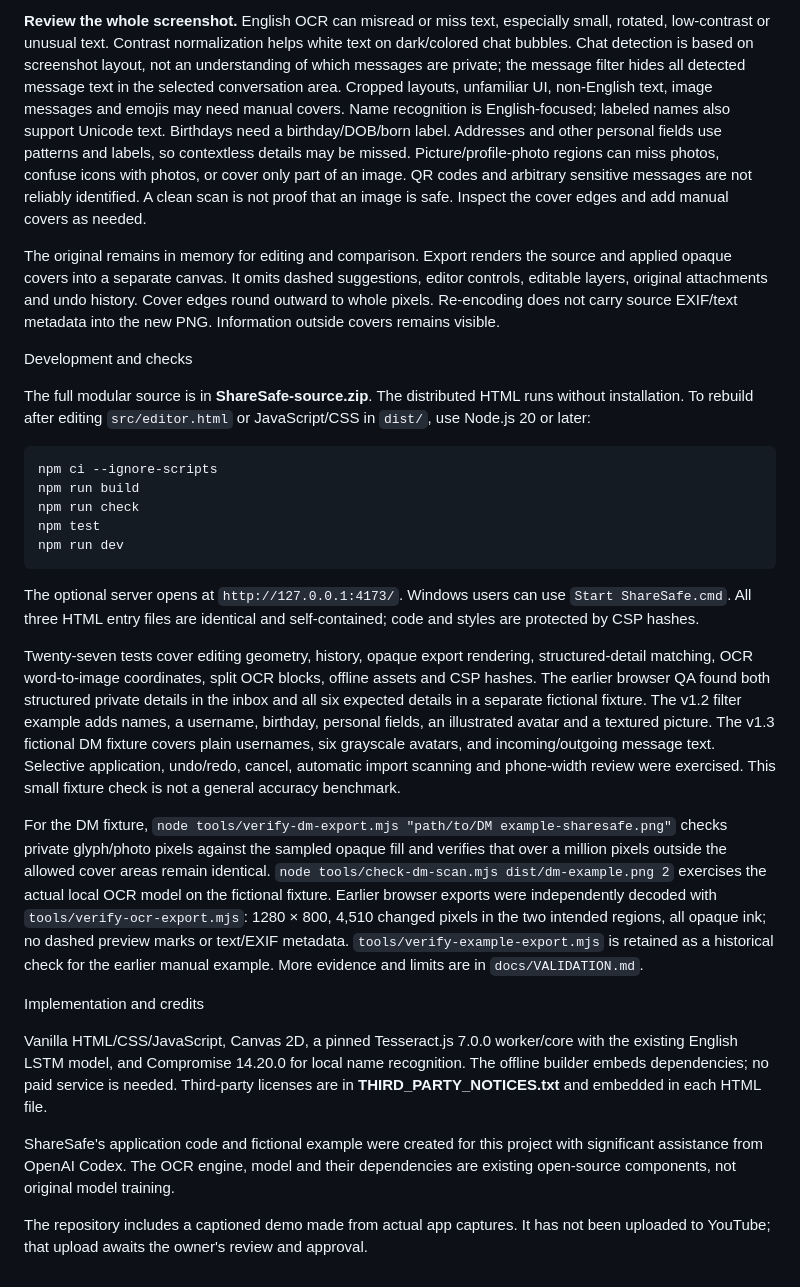
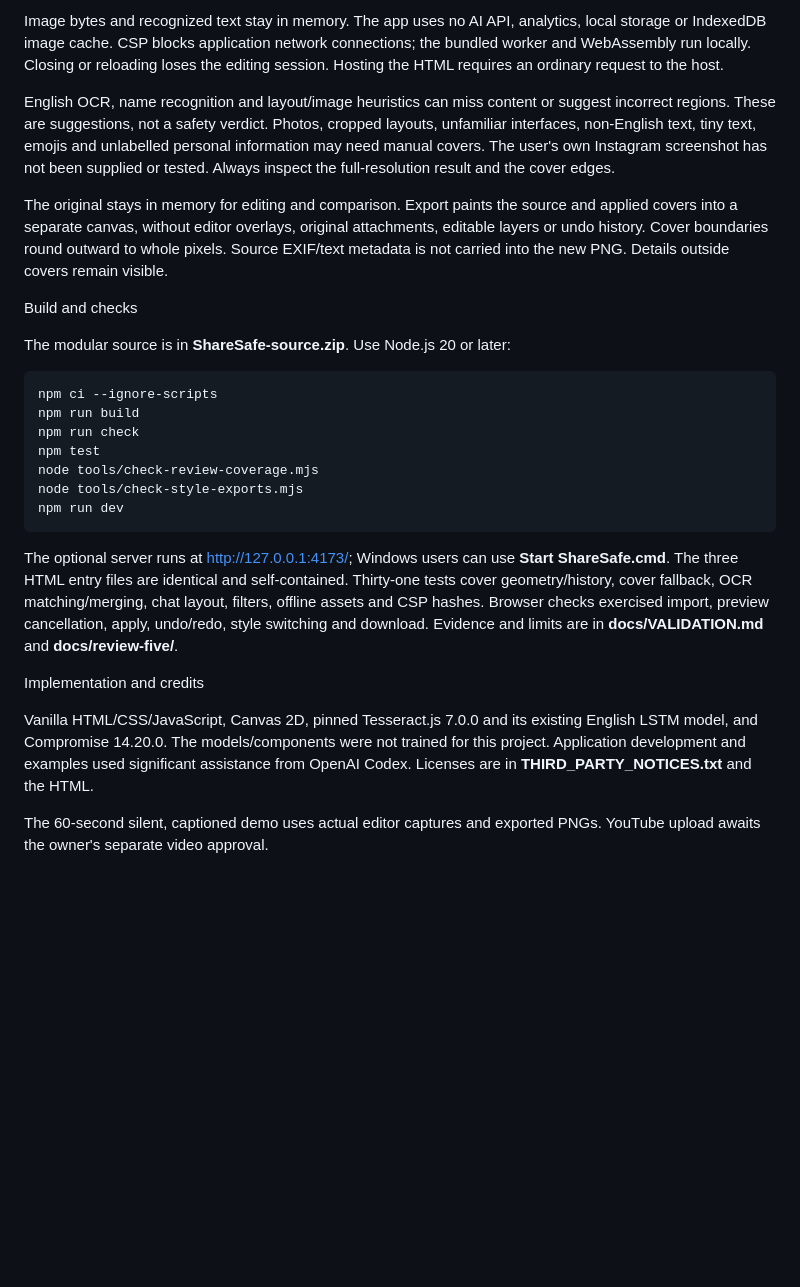
Before and after one commit to ethanplayer1211-spec/sharesafe, a Markdown page: README.md, the part around one of its changes. GitHub-like rendering; blank space fills up the shorter version.

````diff
--- a/README.md
+++ b/README.md
@@ -37,30 +41,28 @@ Image bytes and recognized text stay in browser memory. No image upload, AI API,
 
-**Review the whole screenshot.** English OCR can misread or miss text, especially small, rotated, low-contrast or unusual text. Contrast normalization helps white text on dark/colored chat bubbles. Chat detection is based on screenshot layout, not an understanding of which messages are private; the message filter hides all detected message text in the selected conversation area. Cropped layouts, unfamiliar UI, non-English text, image messages and emojis may need manual covers. Name recognition is English-focused; labeled names also support Unicode text. Birthdays need a birthday/DOB/born label. Addresses and other personal fields use patterns and labels, so contextless details may be missed. Picture/profile-photo regions can miss photos, confuse icons with photos, or cover only part of an image. QR codes and arbitrary sensitive messages are not reliably identified. A clean scan is not proof that an image is safe. Inspect the cover edges and add manual covers as needed.
+Image bytes and recognized text stay in memory. The app uses no AI API, analytics, local storage or IndexedDB image cache. CSP blocks application network connections; the bundled worker and WebAssembly run locally. Closing or reloading loses the editing session. Hosting the HTML requires an ordinary request to the host.
 
-The original remains in memory for editing and comparison. Export renders the source and applied opaque covers into a separate canvas. It omits dashed suggestions, editor controls, editable layers, original attachments and undo history. Cover edges round outward to whole pixels. Re-encoding does not carry source EXIF/text metadata into the new PNG. Information outside covers remains visible.
+English OCR, name recognition and layout/image heuristics can miss content or suggest incorrect regions. These are suggestions, not a safety verdict. Photos, cropped layouts, unfamiliar interfaces, non-English text, tiny text, emojis and unlabelled personal information may need manual covers. The user's own Instagram screenshot has not been supplied or tested. Always inspect the full-resolution result and the cover edges.
 
-Development and checks
+The original stays in memory for editing and comparison. Export paints the source and applied covers into a separate canvas, without editor overlays, original attachments, editable layers or undo history. Cover boundaries round outward to whole pixels. Source EXIF/text metadata is not carried into the new PNG. Details outside covers remain visible.
 
-The full modular source is in **ShareSafe-source.zip**. The distributed HTML runs without installation. To rebuild after editing `src/editor.html` or JavaScript/CSS in `dist/`, use Node.js 20 or later:
+Build and checks
+
+The modular source is in **ShareSafe-source.zip**. Use Node.js 20 or later:
 
 ```sh
 npm ci --ignore-scripts
 npm run build
 npm run check
 npm test
+node tools/check-review-coverage.mjs
+node tools/check-style-exports.mjs
 npm run dev
 ```
 
-The optional server opens at `http://127.0.0.1:4173/`. Windows users can use `Start ShareSafe.cmd`. All three HTML entry files are identical and self-contained; code and styles are protected by CSP hashes.
-
-Twenty-seven tests cover editing geometry, history, opaque export rendering, structured-detail matching, OCR word-to-image coordinates, split OCR blocks, offline assets and CSP hashes. The earlier browser QA found both structured private details in the inbox and all six expected details in a separate fictional fixture. The v1.2 filter example adds names, a username, birthday, personal fields, an illustrated avatar and a textured picture. The v1.3 fictional DM fixture covers plain usernames, six grayscale avatars, and incoming/outgoing message text. Selective application, undo/redo, cancel, automatic import scanning and phone-width review were exercised. This small fixture check is not a general accuracy benchmark.
-
-For the DM fixture, `node tools/verify-dm-export.mjs "path/to/DM example-sharesafe.png"` checks private glyph/photo pixels against the sampled opaque fill and verifies that over a million pixels outside the allowed cover areas remain identical. `node tools/check-dm-scan.mjs dist/dm-example.png 2` exercises the actual local OCR model on the fictional fixture. Earlier browser exports were independently decoded with `tools/verify-ocr-export.mjs`: 1280 × 800, 4,510 changed pixels in the two intended regions, all opaque ink; no dashed preview marks or text/EXIF metadata. `tools/verify-example-export.mjs` is retained as a historical check for the earlier manual example. More evidence and limits are in `docs/VALIDATION.md`.
+The optional server runs at http://127.0.0.1:4173/; Windows users can use **Start ShareSafe.cmd**. The three HTML entry files are identical and self-contained. Thirty-one tests cover geometry/history, cover fallback, OCR matching/merging, chat layout, filters, offline assets and CSP hashes. Browser checks exercised import, preview cancellation, apply, undo/redo, style switching and download. Evidence and limits are in **docs/VALIDATION.md** and **docs/review-five/**.
 
 Implementation and credits
 
-Vanilla HTML/CSS/JavaScript, Canvas 2D, a pinned Tesseract.js 7.0.0 worker/core with the existing English LSTM model, and Compromise 14.20.0 for local name recognition. The offline builder embeds dependencies; no paid service is needed. Third-party licenses are in **THIRD_PARTY_NOTICES.txt** and embedded in each HTML file.
+Vanilla HTML/CSS/JavaScript, Canvas 2D, pinned Tesseract.js 7.0.0 and its existing English LSTM model, and Compromise 14.20.0. The models/components were not trained for this project. Application development and examples used significant assistance from OpenAI Codex. Licenses are in **THIRD_PARTY_NOTICES.txt** and the HTML.
 
-ShareSafe's application code and fictional example were created for this project with significant assistance from OpenAI Codex. The OCR engine, model and their dependencies are existing open-source components, not original model training.
-
-The repository includes a captioned demo made from actual app captures. It has not been uploaded to YouTube; that upload awaits the owner's review and approval.
+The 60-second silent, captioned demo uses actual editor captures and exported PNGs. YouTube upload awaits the owner's separate video approval.
````
Also changed, not shown: other parts of README.md (+27 -23 lines), preview.jpg, 4 other files.
